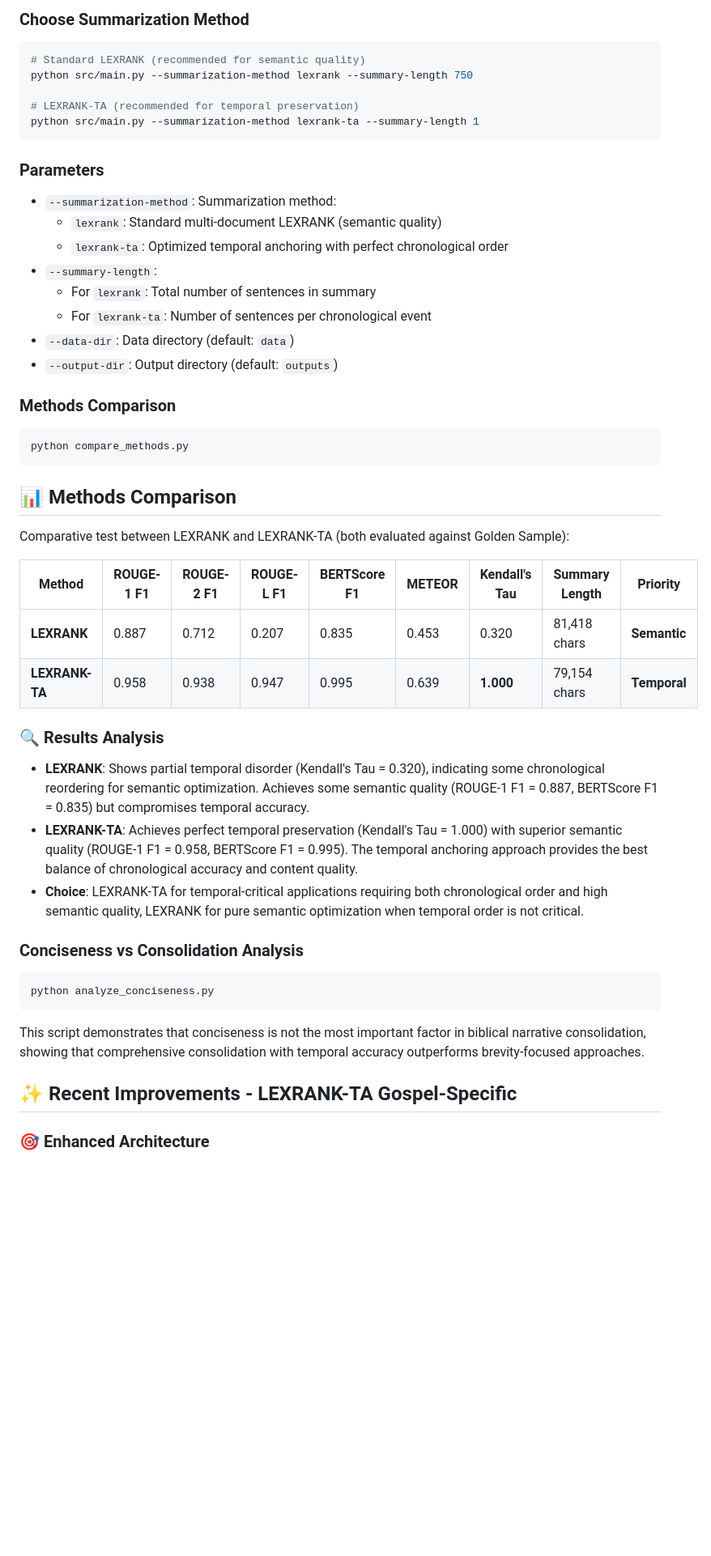
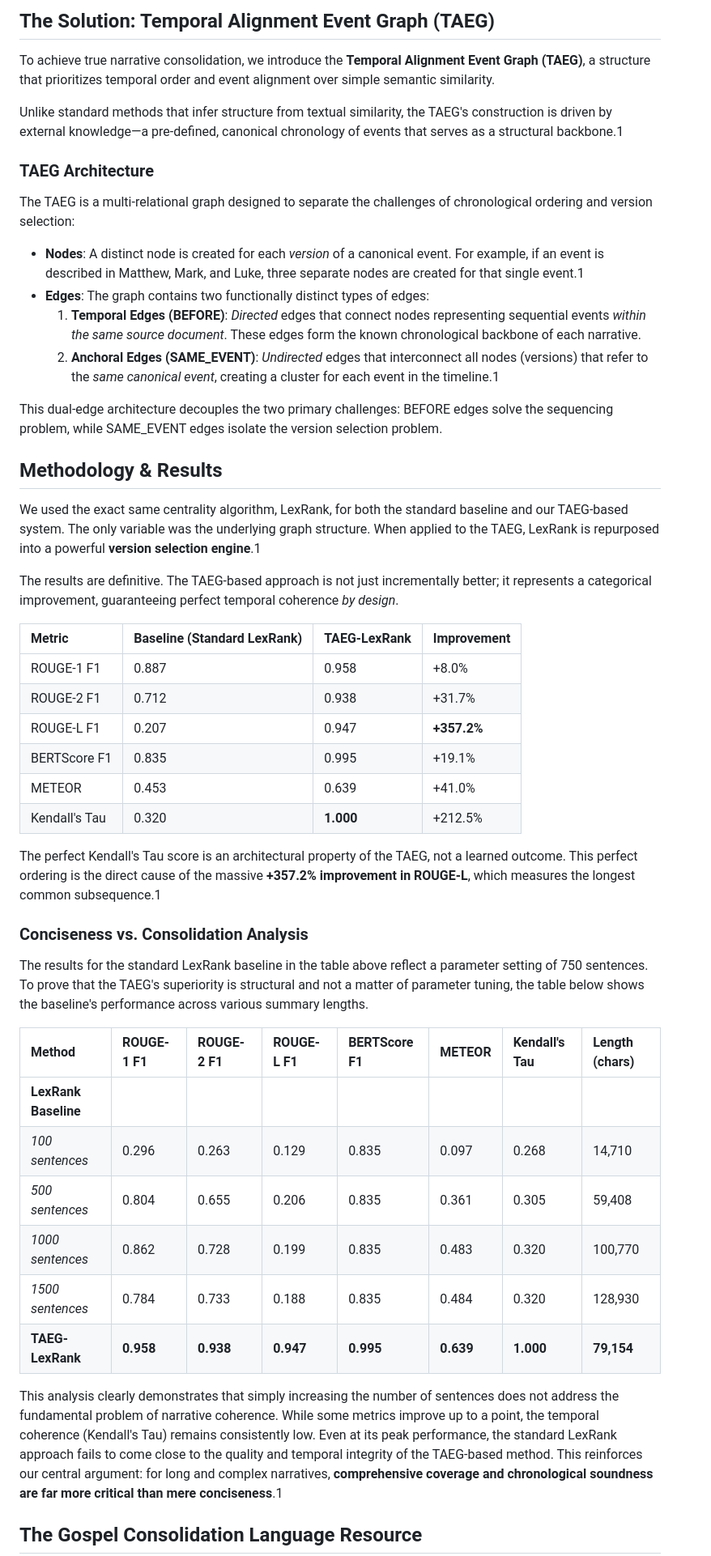
Before and after one commit to neemias8/TAEG, a Markdown page: README.md, the part around the change printed below. Shown: that part at 81% size. Rendered like a GitHub page; blank space fills up the shorter version.

````diff
--- a/README.md
+++ b/README.md
@@ -71,55 +22,52 @@ python src/main.py
 
-### Choose Summarization Method
+## **The Solution: Temporal Alignment Event Graph (TAEG)**
 
-```bash
-# Standard LEXRANK (recommended for semantic quality)
-python src/main.py --summarization-method lexrank --summary-length 750
+To achieve true narrative consolidation, we introduce the **Temporal Alignment Event Graph (TAEG)**, a structure that prioritizes temporal order and event alignment over simple semantic similarity.
 
-# LEXRANK-TA (recommended for temporal preservation)
-python src/main.py --summarization-method lexrank-ta --summary-length 1
-```
+Unlike standard methods that infer structure from textual similarity, the TAEG's construction is driven by external knowledge—a pre-defined, canonical chronology of events that serves as a structural backbone.1
 
-### Parameters
+### **TAEG Architecture**
 
-- `--summarization-method`: Summarization method:
-  - `lexrank`: Standard multi-document LEXRANK (semantic quality)
-  - `lexrank-ta`: Optimized temporal anchoring with perfect chronological order
-- `--summary-length`:
-  - For `lexrank`: Total number of sentences in summary
-  - For `lexrank-ta`: Number of sentences per chronological event
-- `--data-dir`: Data directory (default: `data`)
-- `--output-dir`: Output directory (default: `outputs`)
+The TAEG is a multi-relational graph designed to separate the challenges of chronological ordering and version selection:
 
-### Methods Comparison
+* **Nodes**: A distinct node is created for each *version* of a canonical event. For example, if an event is described in Matthew, Mark, and Luke, three separate nodes are created for that single event.1
+* **Edges**: The graph contains two functionally distinct types of edges:
+  1. **Temporal Edges (BEFORE)**: *Directed* edges that connect nodes representing sequential events *within the same source document*. These edges form the known chronological backbone of each narrative.
+  2. **Anchoral Edges (SAME\_EVENT)**: *Undirected* edges that interconnect all nodes (versions) that refer to the *same canonical event*, creating a cluster for each event in the timeline.1
 
-```bash
-python compare_methods.py
-```
+This dual-edge architecture decouples the two primary challenges: BEFORE edges solve the sequencing problem, while SAME\_EVENT edges isolate the version selection problem.
 
-## 📊 Methods Comparison
+## **Methodology & Results**
 
-Comparative test between LEXRANK and LEXRANK-TA (both evaluated against Golden Sample):
+We used the exact same centrality algorithm, LexRank, for both the standard baseline and our TAEG-based system. The only variable was the underlying graph structure. When applied to the TAEG, LexRank is repurposed into a powerful **version selection engine**.1
 
-| Method | ROUGE-1 F1 | ROUGE-2 F1 | ROUGE-L F1 | BERTScore F1 | METEOR | Kendall's Tau | Summary Length | Priority |
-|--------|------------|------------|------------|--------------|--------|----------------|---------------|----------|
-| **LEXRANK** | 0.887 | 0.712 | 0.207 | 0.835 | 0.453 | 0.320 | 81,418 chars | **Semantic** |
-| **LEXRANK-TA** | 0.958 | 0.938 | 0.947 | 0.995 | 0.639 | **1.000** | 79,154 chars | **Temporal** |
+The results are definitive. The TAEG-based approach is not just incrementally better; it represents a categorical improvement, guaranteeing perfect temporal coherence *by design*.
 
-### 🔍 Results Analysis
+| Metric | Baseline (Standard LexRank) | TAEG-LexRank | Improvement |
+| :---- | :---- | :---- | :---- |
+| ROUGE-1 F1 | 0.887 | 0.958 | \+8.0% |
+| ROUGE-2 F1 | 0.712 | 0.938 | \+31.7% |
+| ROUGE-L F1 | 0.207 | 0.947 | **\+357.2%** |
+| BERTScore F1 | 0.835 | 0.995 | \+19.1% |
+| METEOR | 0.453 | 0.639 | \+41.0% |
+| Kendall's Tau | 0.320 | **1.000** | \+212.5% |
 
-- **LEXRANK**: Shows partial temporal disorder (Kendall's Tau = 0.320), indicating some chronological reordering for semantic optimization. Achieves some semantic quality (ROUGE-1 F1 = 0.887, BERTScore F1 = 0.835) but compromises temporal accuracy.
-- **LEXRANK-TA**: Achieves perfect temporal preservation (Kendall's Tau = 1.000) with superior semantic quality (ROUGE-1 F1 = 0.958, BERTScore F1 = 0.995). The temporal anchoring approach provides the best balance of chronological accuracy and content quality.
-- **Choice**: LEXRANK-TA for temporal-critical applications requiring both chronological order and high semantic quality, LEXRANK for pure semantic optimization when temporal order is not critical.
+The perfect Kendall's Tau score is an architectural property of the TAEG, not a learned outcome. This perfect ordering is the direct cause of the massive **\+357.2% improvement in ROUGE-L**, which measures the longest common subsequence.1
 
-### Conciseness vs Consolidation Analysis
+### **Conciseness vs. Consolidation Analysis**
 
-```bash
-python analyze_conciseness.py
-```
+The results for the standard LexRank baseline in the table above reflect a parameter setting of 750 sentences. To prove that the TAEG's superiority is structural and not a matter of parameter tuning, the table below shows the baseline's performance across various summary lengths.
 
-This script demonstrates that conciseness is not the most important factor in biblical narrative consolidation, showing that comprehensive consolidation with temporal accuracy outperforms brevity-focused approaches.
+| Method | ROUGE-1 F1 | ROUGE-2 F1 | ROUGE-L F1 | BERTScore F1 | METEOR | Kendall's Tau | Length (chars) |
+| :---- | :---- | :---- | :---- | :---- | :---- | :---- | :---- |
+| **LexRank Baseline** |  |  |  |  |  |  |  |
+| *100 sentences* | 0.296 | 0.263 | 0.129 | 0.835 | 0.097 | 0.268 | 14,710 |
+| *500 sentences* | 0.804 | 0.655 | 0.206 | 0.835 | 0.361 | 0.305 | 59,408 |
+| *1000 sentences* | 0.862 | 0.728 | 0.199 | 0.835 | 0.483 | 0.320 | 100,770 |
+| *1500 sentences* | 0.784 | 0.733 | 0.188 | 0.835 | 0.484 | 0.320 | 128,930 |
+| **TAEG-LexRank** | **0.958** | **0.938** | **0.947** | **0.995** | **0.639** | **1.000** | **79,154** |
 
-## ✨ Recent Improvements - LEXRANK-TA Gospel-Specific
+This analysis clearly demonstrates that simply increasing the number of sentences does not address the fundamental problem of narrative coherence. While some metrics improve up to a point, the temporal coherence (Kendall's Tau) remains consistently low. Even at its peak performance, the standard LexRank approach fails to come close to the quality and temporal integrity of the TAEG-based method. This reinforces our central argument: for long and complex narratives, **comprehensive coverage and chronological soundness are far more critical than mere conciseness**.1
 
-### 🎯 Enhanced Architecture
+## **The Gospel Consolidation Language Resource**
 
````
Also changed, not shown: other parts of README.md (+50 -132 lines).
